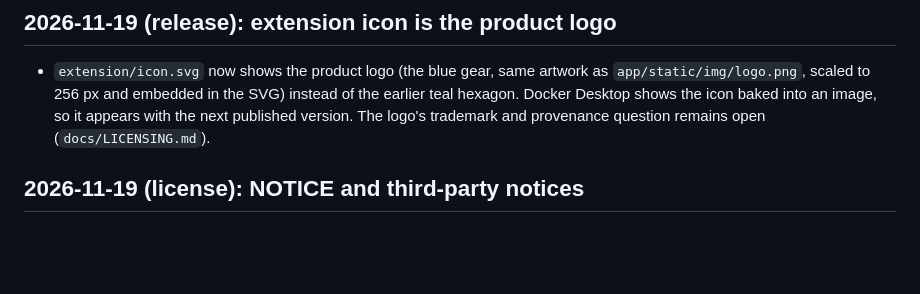
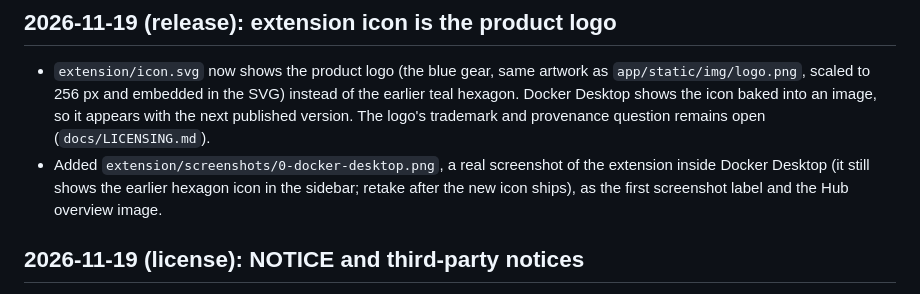
Before and after one commit to AseshNemal/k8s-resilience-engine, a Markdown page: docs/CHANGES.md, the part around the change. Rendered like a GitHub page; blank space fills up the shorter version.

```diff
--- a/docs/CHANGES.md
+++ b/docs/CHANGES.md
@@ -3,6 +3,7 @@
 ## 2026-11-19 (release): extension icon is the product logo
 
 - `extension/icon.svg` now shows the product logo (the blue gear, same artwork as `app/static/img/logo.png`, scaled to 256 px and embedded in the SVG) instead of the earlier teal hexagon. Docker Desktop shows the icon baked into an image, so it appears with the next published version. The logo's trademark and provenance question remains open (`docs/LICENSING.md`).
+- Added `extension/screenshots/0-docker-desktop.png`, a real screenshot of the extension inside Docker Desktop (it still shows the earlier hexagon icon in the sidebar; retake after the new icon ships), as the first screenshot label and the Hub overview image.
 
 ## 2026-11-19 (license): NOTICE and third-party notices
 
```
Also changed, not shown: docs/DOCKERHUB.md (+2 -0 lines), extension/screenshots/0-docker-desktop.png (added), 1 other file.
